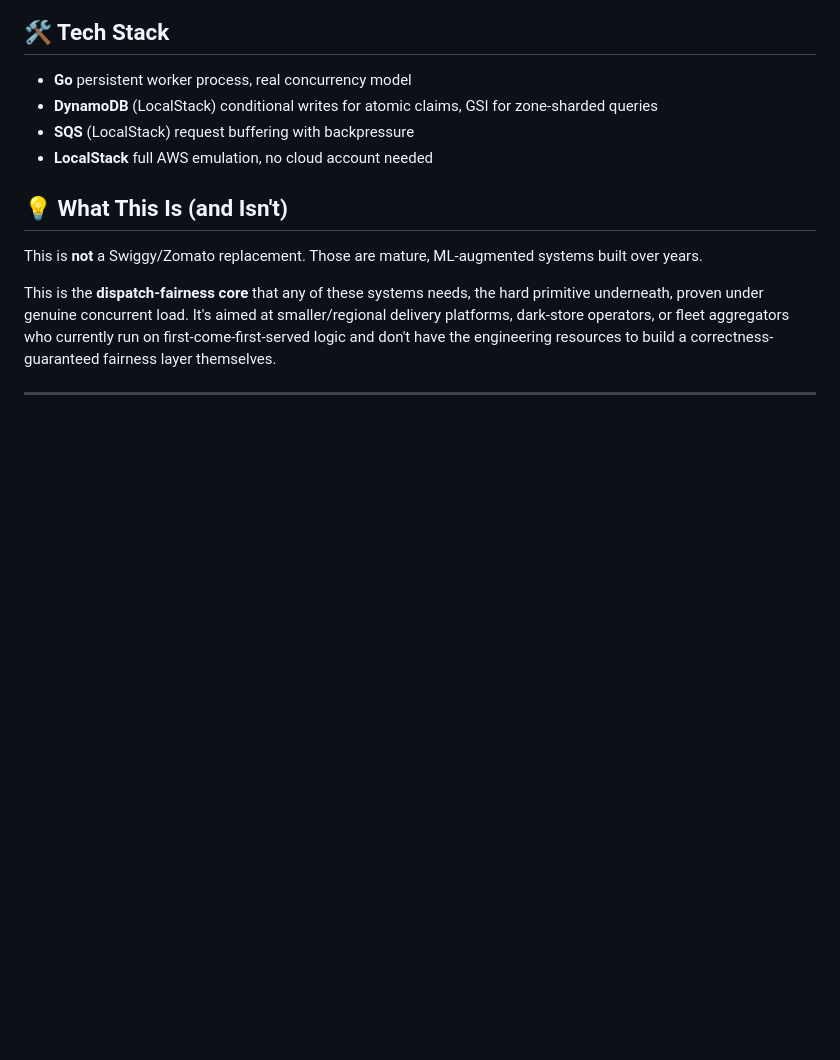
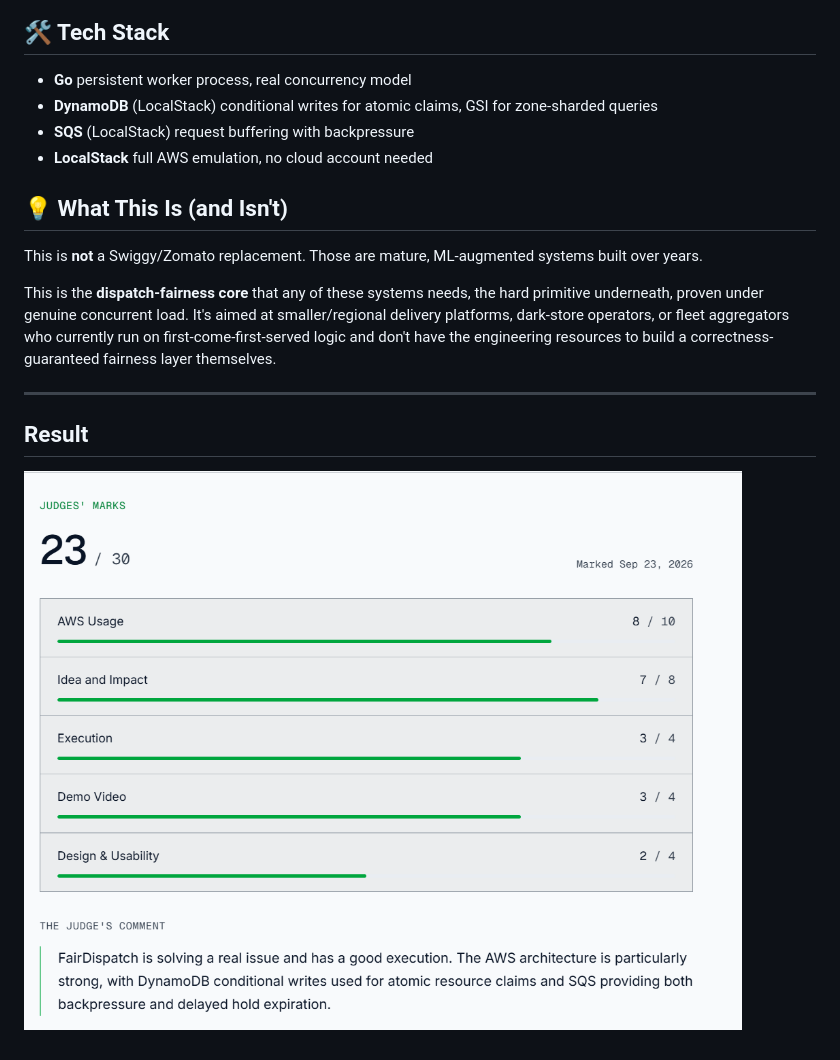
Before and after one commit to VasuBhakt/FairDispatch, a Markdown page: README.md, the part around the change. Drawn GitHub-style; pictures changed too: marks.png (added); blank space fills up the shorter version.

Commit message:
add result

```diff
--- a/README.md
+++ b/README.md
@@ -161,3 +161,7 @@ This is **not** a Swiggy/Zomato replacement. Those are mature, ML-augmented syst
 This is the **dispatch-fairness core** that any of these systems needs, the hard primitive underneath, proven under genuine concurrent load. It's aimed at smaller/regional delivery platforms, dark-store operators, or fleet aggregators who currently run on first-come-first-served logic and don't have the engineering resources to build a correctness-guaranteed fairness layer themselves.
 
 ---
+
+## Result
+
+![](./marks.png)
```
